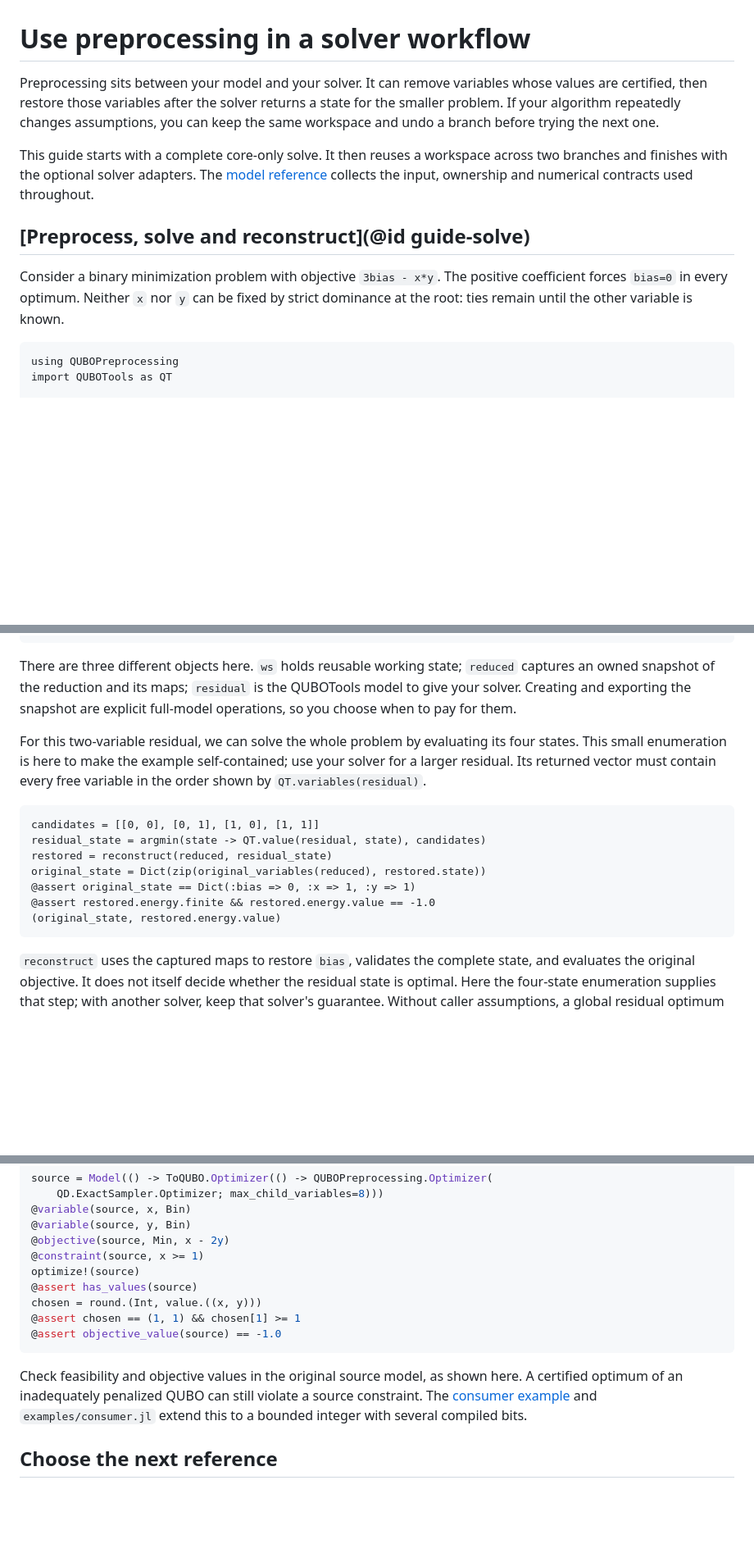
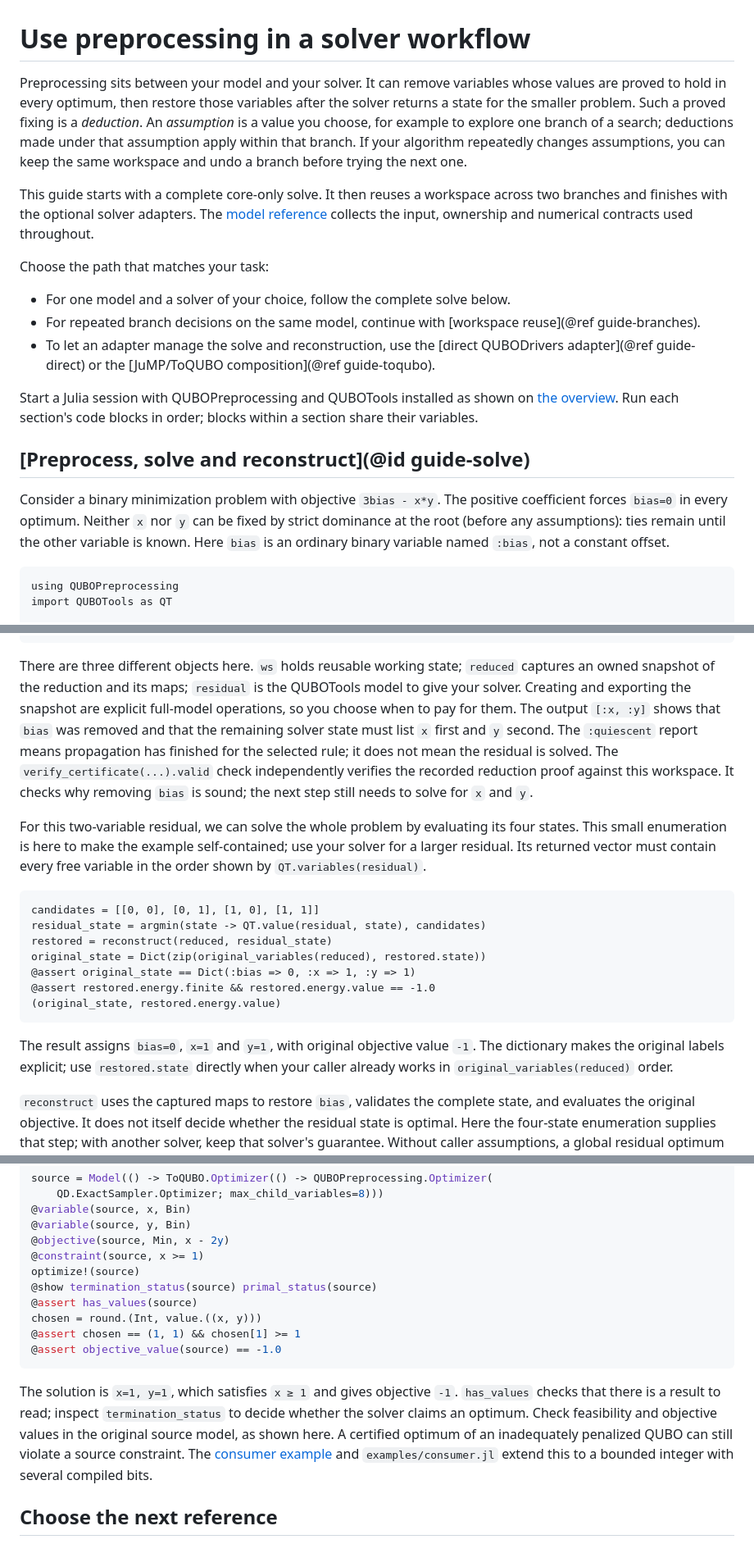
Before and after one commit to JuliaQUBO/QUBOPreprocessing.jl, a Markdown page: docs/src/guide.md, 3 parts joined by grey strips. Shown at 82% size. GitHub-like rendering; blank space fills up the shorter version.

Commit message:
docs: explain guide choices and result interpretation

````diff
--- a/docs/src/guide.md
+++ b/docs/src/guide.md
@@ -1,20 +1,38 @@
 # Use preprocessing in a solver workflow
 
 Preprocessing sits between your model and your solver. It can remove variables
-whose values are certified, then restore those variables after the solver returns
-a state for the smaller problem. If your algorithm repeatedly changes assumptions,
-you can keep the same workspace and undo a branch before trying the next one.
+whose values are proved to hold in every optimum, then restore those variables
+after the solver returns a state for the smaller problem. Such a proved fixing
+is a *deduction*. An *assumption* is a value you choose, for example to explore
+one branch of a search; deductions made under that assumption apply within that
+branch. If your algorithm repeatedly changes assumptions, you can keep the same
+workspace and undo a branch before trying the next one.
 
 This guide starts with a complete core-only solve. It then reuses a workspace
 across two branches and finishes with the optional solver adapters. The
 [model reference](representation.md) collects the input, ownership and numerical
 contracts used throughout.
 
+Choose the path that matches your task:
+
+- For one model and a solver of your choice, follow the complete solve below.
+- For repeated branch decisions on the same model, continue with
+  [workspace reuse](@ref guide-branches).
+- To let an adapter manage the solve and reconstruction, use the
+  [direct QUBODrivers adapter](@ref guide-direct) or the
+  [JuMP/ToQUBO composition](@ref guide-toqubo).
+
+Start a Julia session with QUBOPreprocessing and QUBOTools installed as shown on
+[the overview](index.md#Install-and-run). Run each section's code blocks in order;
+blocks within a section share their variables.
+
 ## [Preprocess, solve and reconstruct](@id guide-solve)
 
 Consider a binary minimization problem with objective `3bias - x*y`. The positive
 coefficient forces `bias=0` in every optimum. Neither `x` nor `y` can be fixed by
-strict dominance at the root: ties remain until the other variable is known.
+strict dominance at the root (before any assumptions): ties remain until the
+other variable is known. Here `bias` is an ordinary binary variable named
+`:bias`, not a constant offset.
 
 ```@example guide_solve
 using QUBOPreprocessing
@@ -35,6 +53,12 @@ There are three different objects here. `ws` holds reusable working state;
 `reduced` captures an owned snapshot of the reduction and its maps; `residual`
 is the QUBOTools model to give your solver. Creating and exporting the snapshot
 are explicit full-model operations, so you choose when to pay for them.
+The output `[:x, :y]` shows that `bias` was removed and that the remaining solver
+state must list `x` first and `y` second. The `:quiescent` report means propagation
+has finished for the selected rule; it does not mean the residual is solved.
+The `verify_certificate(...).valid` check independently verifies the recorded
+reduction proof against this workspace. It checks why removing `bias` is sound;
+the next step still needs to solve for `x` and `y`.
 
 For this two-variable residual, we can solve the whole problem by evaluating its
 four states. This small enumeration is here to make the example self-contained;
@@ -50,6 +74,10 @@ original_state = Dict(zip(original_variables(reduced), restored.state))
 @assert restored.energy.finite && restored.energy.value == -1.0
 (original_state, restored.energy.value)
 ```
+
+The result assigns `bias=0`, `x=1` and `y=1`, with original objective value `-1`.
+The dictionary makes the original labels explicit; use `restored.state` directly
+when your caller already works in `original_variables(reduced)` order.
 
 `reconstruct` uses the captured maps to restore `bias`, validates the complete
 state, and evaluates the original objective. It does not itself decide whether
@@ -220,16 +262,20 @@ source = Model(() -> ToQUBO.Optimizer(() -> QUBOPreprocessing.Optimizer(
 @objective(source, Min, x - 2y)
 @constraint(source, x >= 1)
 optimize!(source)
+@show termination_status(source) primal_status(source)
 @assert has_values(source)
 chosen = round.(Int, value.((x, y)))
 @assert chosen == (1, 1) && chosen[1] >= 1
 @assert objective_value(source) == -1.0
 ```
 
-Check feasibility and objective values in the original source model, as shown
-here. A certified optimum of an inadequately penalized QUBO can still violate a
-source constraint. The [consumer example](consumers.md#MOI-and-ToQUBO) and
-`examples/consumer.jl` extend this to a bounded integer with several compiled bits.
+The solution is `x=1, y=1`, which satisfies `x ≥ 1` and gives objective `-1`.
+`has_values` checks that there is a result to read; inspect `termination_status`
+to decide whether the solver claims an optimum. Check feasibility and objective
+values in the original source model, as shown here. A certified optimum of an
+inadequately penalized QUBO can still violate a source constraint. The
+[consumer example](consumers.md#MOI-and-ToQUBO) and `examples/consumer.jl` extend
+this to a bounded integer with several compiled bits.
 
 ## Choose the next reference
 
````
Also changed, not shown: other parts of docs/src/guide.md (+18 -4 lines).
